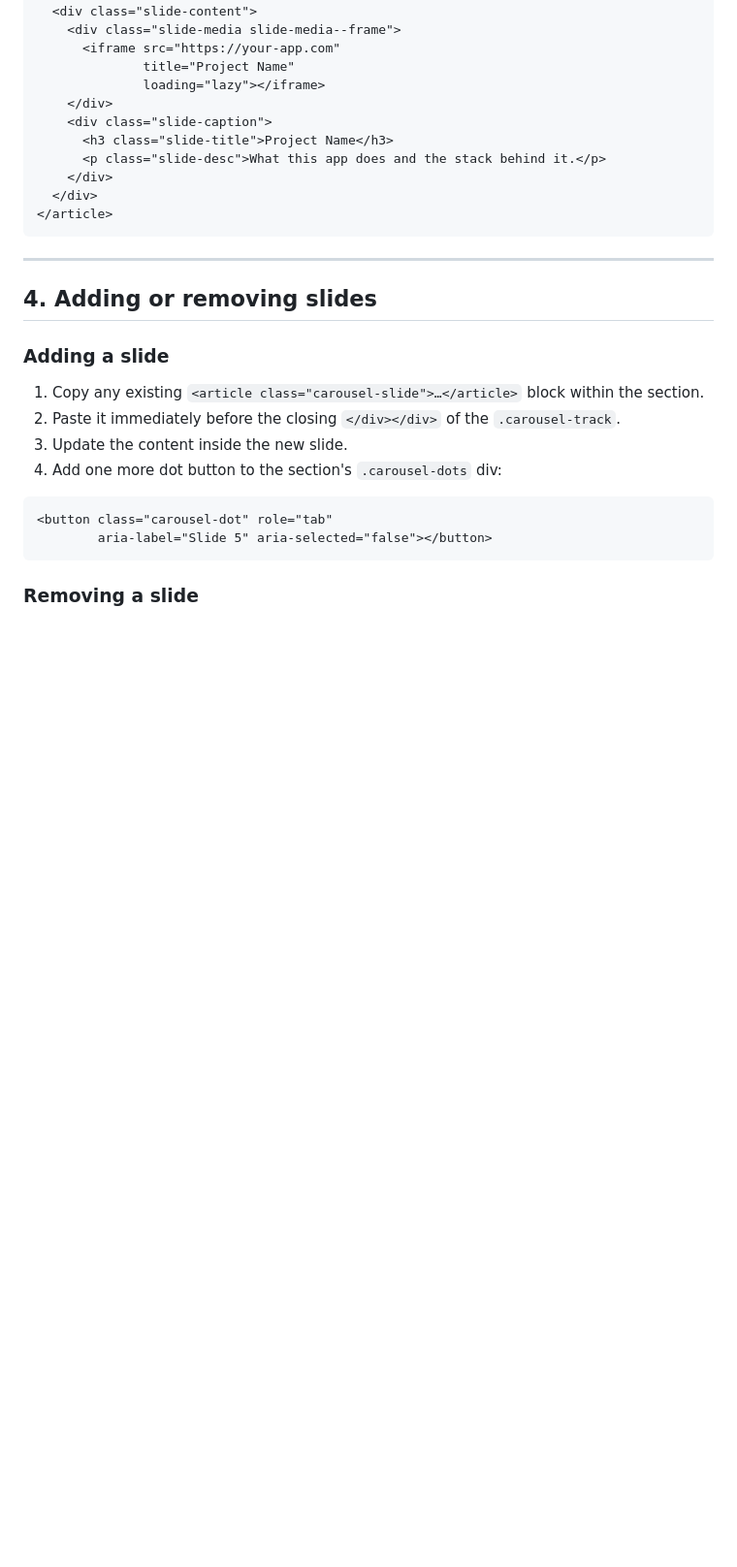
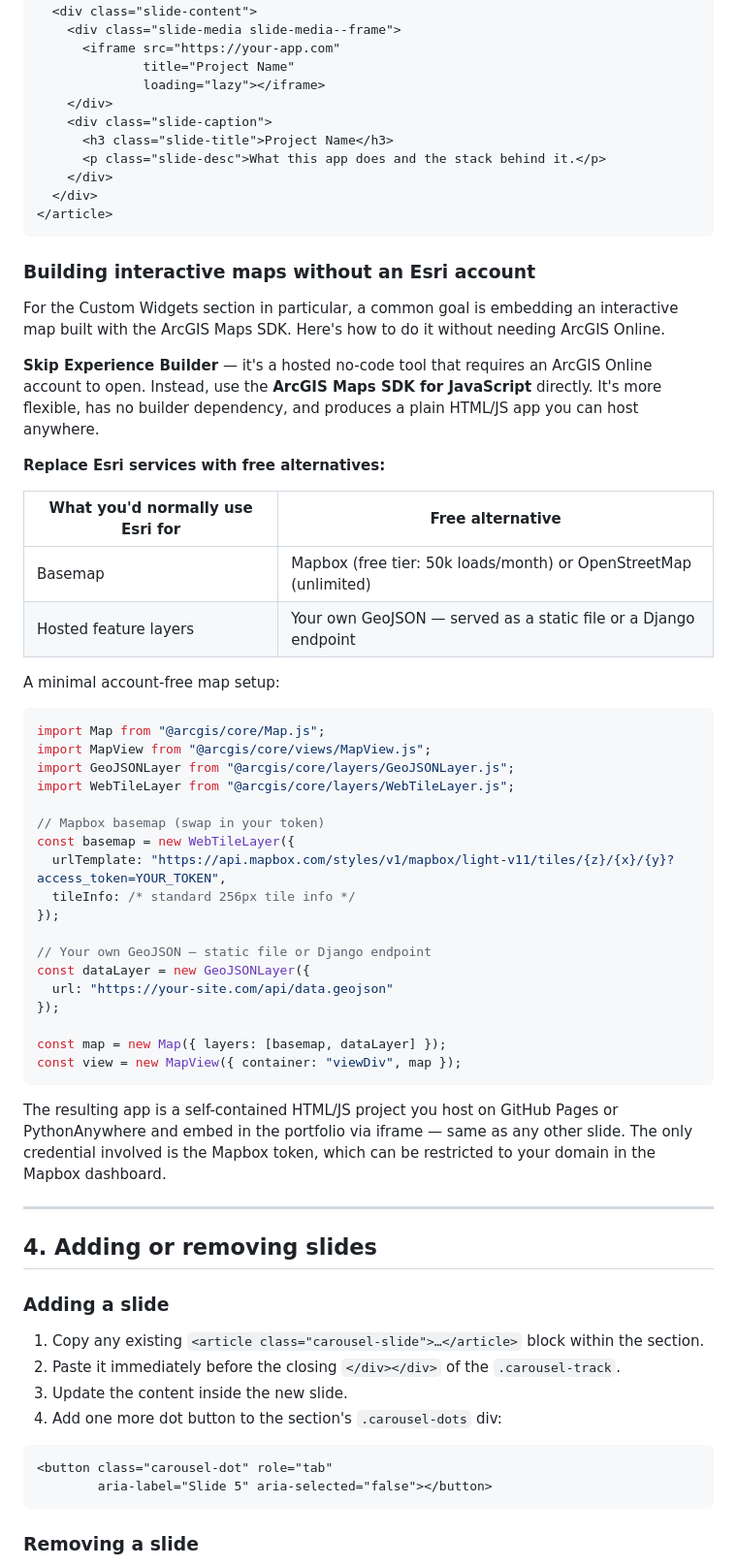
Before and after one commit to cullensmith/cullensmith.github.io, a Markdown page: misc/tutorial.md, the part around the change. Shown at 97% size. GitHub-like rendering; blank space fills up the shorter version.

Commit message:
Add account-free ArcGIS map setup to tutorial
Documents using ArcGIS JS SDK directly instead of Experience Builder,
swapping Esri basemaps for Mapbox/OSM, and serving GeoJSON from Django
or a static file — no ArcGIS Online account required.

Co-Authored-By: Claude Sonnet 4.6 <noreply@anthropic.com>

````diff
--- a/misc/tutorial.md
+++ b/misc/tutorial.md
@@ -201,6 +201,44 @@ A few notes:
 </article>
 ```
 
+### Building interactive maps without an Esri account
+
+For the Custom Widgets section in particular, a common goal is embedding an interactive map built with the ArcGIS Maps SDK. Here's how to do it without needing ArcGIS Online.
+
+**Skip Experience Builder** — it's a hosted no-code tool that requires an ArcGIS Online account to open. Instead, use the **ArcGIS Maps SDK for JavaScript** directly. It's more flexible, has no builder dependency, and produces a plain HTML/JS app you can host anywhere.
+
+**Replace Esri services with free alternatives:**
+
+| What you'd normally use Esri for | Free alternative |
+|---|---|
+| Basemap | Mapbox (free tier: 50k loads/month) or OpenStreetMap (unlimited) |
+| Hosted feature layers | Your own GeoJSON — served as a static file or a Django endpoint |
+
+A minimal account-free map setup:
+
+```javascript
+import Map from "@arcgis/core/Map.js";
+import MapView from "@arcgis/core/views/MapView.js";
+import GeoJSONLayer from "@arcgis/core/layers/GeoJSONLayer.js";
+import WebTileLayer from "@arcgis/core/layers/WebTileLayer.js";
+
+// Mapbox basemap (swap in your token)
+const basemap = new WebTileLayer({
+  urlTemplate: "https://api.mapbox.com/styles/v1/mapbox/light-v11/tiles/{z}/{x}/{y}?access_token=YOUR_TOKEN",
+  tileInfo: /* standard 256px tile info */
+});
+
+// Your own GeoJSON — static file or Django endpoint
+const dataLayer = new GeoJSONLayer({
+  url: "https://your-site.com/api/data.geojson"
+});
+
+const map = new Map({ layers: [basemap, dataLayer] });
+const view = new MapView({ container: "viewDiv", map });
+```
+
+The resulting app is a self-contained HTML/JS project you host on GitHub Pages or PythonAnywhere and embed in the portfolio via iframe — same as any other slide. The only credential involved is the Mapbox token, which can be restricted to your domain in the Mapbox dashboard.
+
 ---
 
 ## 4. Adding or removing slides
````
